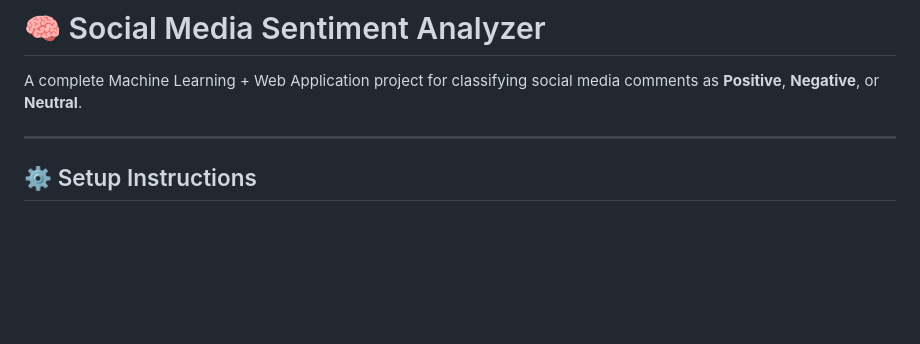
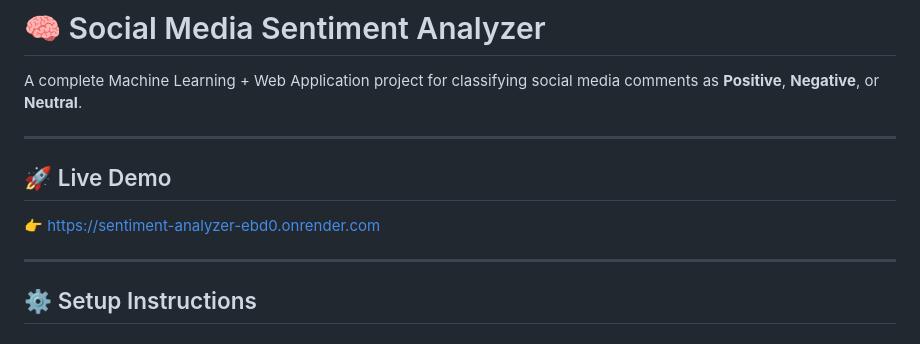
Before and after one commit to MeSayali/sentiment-analyzer, a Markdown page: README.md, the part around the change. GitHub-like rendering; blank space fills up the shorter version.

```diff
--- a/README.md
+++ b/README.md
@@ -2,6 +2,11 @@
 
 A complete Machine Learning + Web Application project for classifying social media
 comments as **Positive**, **Negative**, or **Neutral**.
+
+---
+## 🚀 Live Demo
+
+👉 https://sentiment-analyzer-ebd0.onrender.com
 
 ---
 
```
